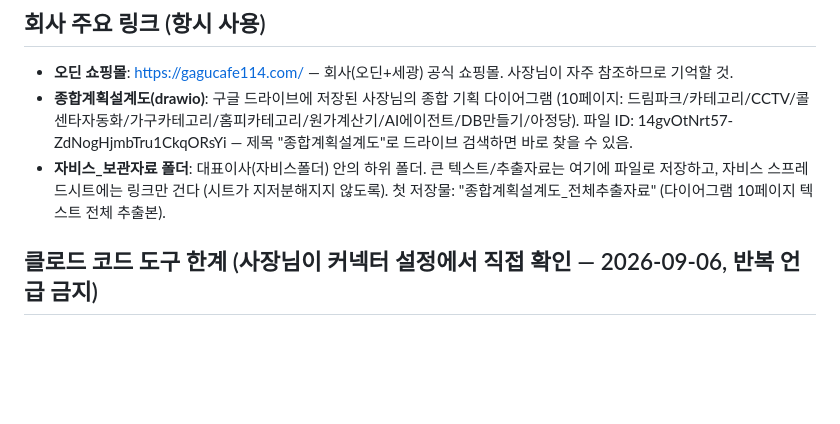
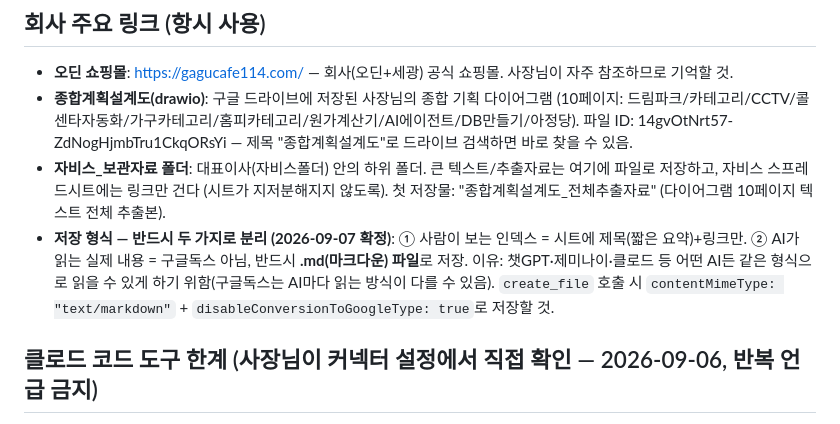
Before and after one commit to popo7542015-source/ecount-mcp, a Markdown page: CLAUDE.md, the part around the change. Rendered like a GitHub page; blank space fills up the shorter version.

Commit message:
저장 형식 규칙 추가 — 사람용 인덱스(시트+링크) / AI용 원본(.md 파일) 분리
사장님 지시: 구글독스 대신 .md 파일로 저장해야 어떤 AI든 같은 형식으로
읽을 수 있음. 기존에 구글독스로 만든 문서 2개도 .md로 교체함.

Co-Authored-By: Claude Sonnet 5 <noreply@anthropic.com>
Claude-Session: https://claude.ai/code/session_01VH8brNiTxEsFJiNmJfgkxN

```diff
--- a/CLAUDE.md
+++ b/CLAUDE.md
@@ -45,6 +45,7 @@
 - **오딘 쇼핑몰**: https://gagucafe114.com/ — 회사(오딘+세광) 공식 쇼핑몰. 사장님이 자주 참조하므로 기억할 것.
 - **종합계획설계도(drawio)**: 구글 드라이브에 저장된 사장님의 종합 기획 다이어그램 (10페이지: 드림파크/카테고리/CCTV/콜센타자동화/가구카테고리/홈피카테고리/원가계산기/AI에이전트/DB만들기/아정당). 파일 ID: 14gvOtNrt57-ZdNogHjmbTru1CkqORsYi — 제목 "종합계획설계도"로 드라이브 검색하면 바로 찾을 수 있음.
 - **자비스_보관자료 폴더**: 대표이사(자비스폴더) 안의 하위 폴더. 큰 텍스트/추출자료는 여기에 파일로 저장하고, 자비스 스프레드시트에는 링크만 건다 (시트가 지저분해지지 않도록). 첫 저장물: "종합계획설계도_전체추출자료" (다이어그램 10페이지 텍스트 전체 추출본).
+- **저장 형식 — 반드시 두 가지로 분리 (2026-09-07 확정)**: ① 사람이 보는 인덱스 = 시트에 제목(짧은 요약)+링크만. ② AI가 읽는 실제 내용 = 구글독스 아님, 반드시 **.md(마크다운) 파일**로 저장. 이유: 챗GPT·제미나이·클로드 등 어떤 AI든 같은 형식으로 읽을 수 있게 하기 위함(구글독스는 AI마다 읽는 방식이 다를 수 있음). `create_file` 호출 시 `contentMimeType: "text/markdown"` + `disableConversionToGoogleType: true`로 저장할 것.
 
 ## 클로드 코드 도구 한계 (사장님이 커넥터 설정에서 직접 확인 — 2026-09-06, 반복 언급 금지)
 - 클로드 코드(이 세션)는 구글 "스프레드시트"를 지원하지 않는다 — 사장님이 커넥터 목록에서 직접 확인한 사실. 구글 드라이브 연동은 되지만 시트 셀 값을 쓰거나 서식을 바꾸는 기능은 없음(파일 생성·복사·이동·삭제만 가능).
```
